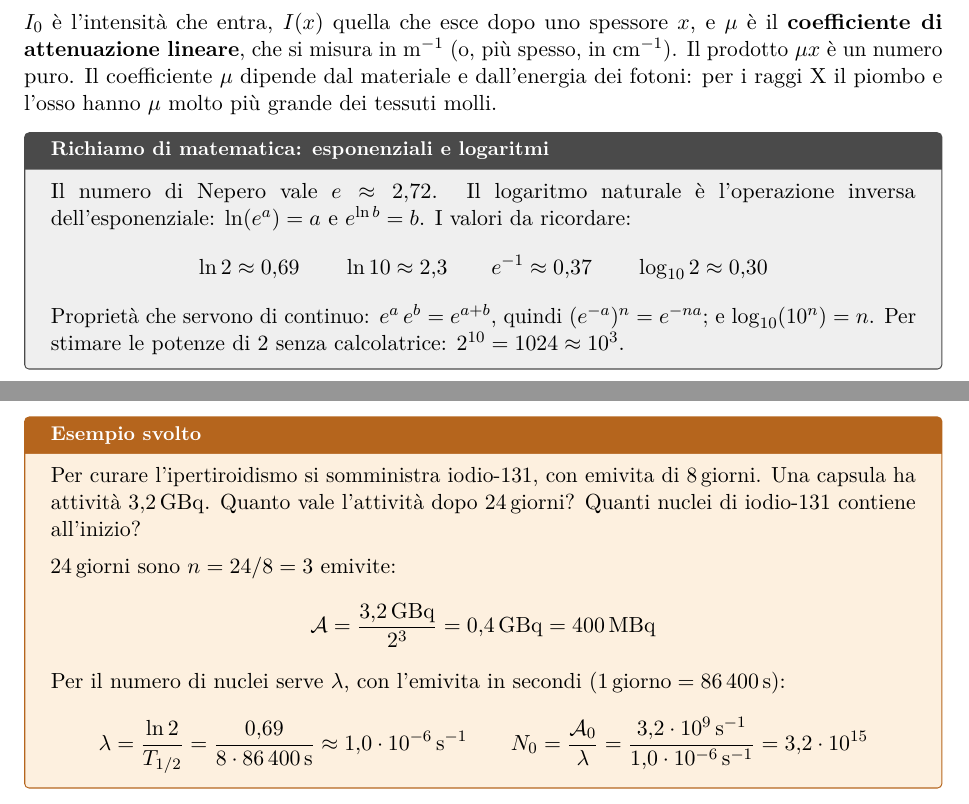
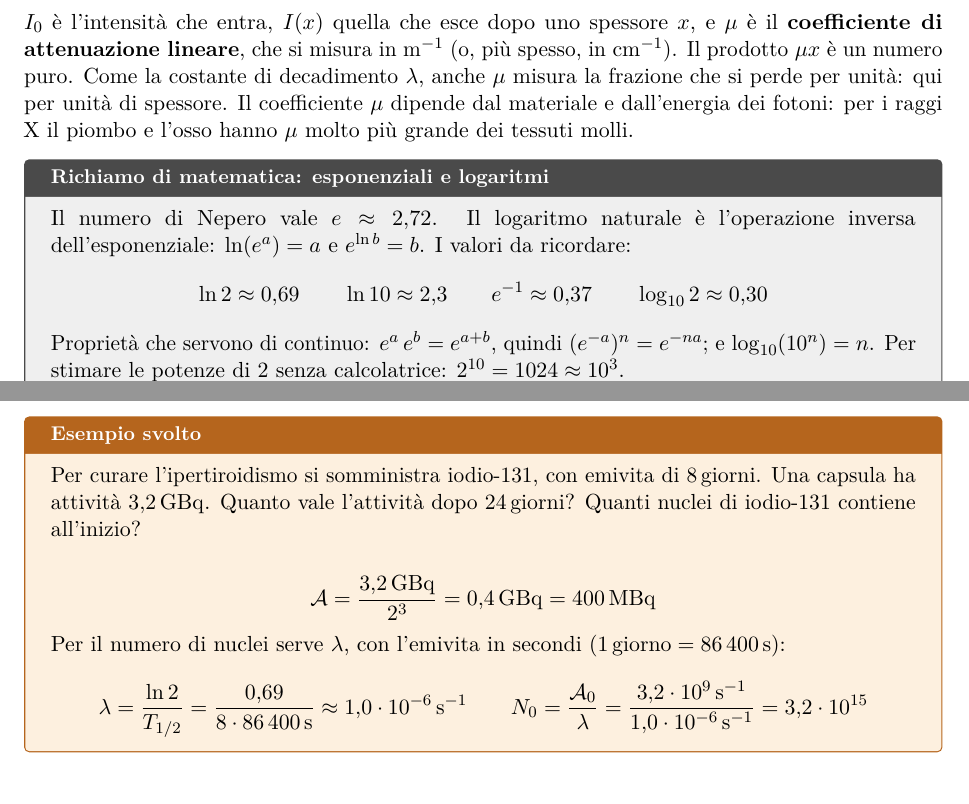
Before and after one commit to MonacoL/FISICA_PER_MEDICINA, a LaTeX document (libro/ud7.tex, which reads libro/ud7/dispensa.tex): two parts of pages 1 and 5 of 9, joined at a grey line, cut so that both start at the same text. Compiled offline with pdfLaTeX.

Commit message:
PROVA #32: passaggio tolto e termine anticipato (da non unire)

```diff
--- a/libro/ud7/dispensa.tex
+++ b/libro/ud7/dispensa.tex
@@ -27,7 +27,7 @@ Immagina il materiale diviso in tanti strati sottili uguali. Ogni strato non tog
 I(x) = I_0 \, e^{-\mu x}
 \end{formula}
 
-$I_0$ è l'intensità che entra, $I(x)$ quella che esce dopo uno spessore $x$, e $\mu$ è il \textbf{coefficiente di attenuazione lineare}, che si misura in \si[per-mode=power]{\metre\tothe{-1}} (o, più spesso, in \si[per-mode=power]{\centi\metre\tothe{-1}}). Il prodotto $\mu x$ è un numero puro. Il coefficiente $\mu$ dipende dal materiale e dall'energia dei fotoni: per i raggi X il piombo e l'osso hanno $\mu$ molto più grande dei tessuti molli.
+$I_0$ è l'intensità che entra, $I(x)$ quella che esce dopo uno spessore $x$, e $\mu$ è il \textbf{coefficiente di attenuazione lineare}, che si misura in \si[per-mode=power]{\metre\tothe{-1}} (o, più spesso, in \si[per-mode=power]{\centi\metre\tothe{-1}}). Il prodotto $\mu x$ è un numero puro. Come la costante di decadimento $\lambda$, anche $\mu$ misura la frazione che si perde per unità: qui per unità di spessore. Il coefficiente $\mu$ dipende dal materiale e dall'energia dei fotoni: per i raggi X il piombo e l'osso hanno $\mu$ molto più grande dei tessuti molli.
 
 \begin{richiamo}{esponenziali e logaritmi}
 Il numero di Nepero vale $e \approx 2{,}72$. Il logaritmo naturale è l'operazione inversa dell'esponenziale: $\ln(e^{a}) = a$ e $e^{\ln b} = b$. I valori da ricordare:
@@ -180,7 +180,6 @@ L'attività è proporzionale a $N$, quindi diminuisce con la stessa emivita dei
 \begin{esempio}
 Per curare l'ipertiroidismo si somministra iodio-131, con emivita di \SI{8}{giorni}. Una capsula ha attività \SI{3,2}{\giga\becquerel}. Quanto vale l'attività dopo \SI{24}{giorni}? Quanti nuclei di iodio-131 contiene all'inizio?
 
-\SI{24}{giorni} sono $n = 24/8 = 3$ emivite:
 \[
   \mathcal{A} = \frac{\SI{3,2}{\giga\becquerel}}{2^3} = \SI{0,4}{\giga\becquerel} = \SI{400}{\mega\becquerel}
 \]
```
